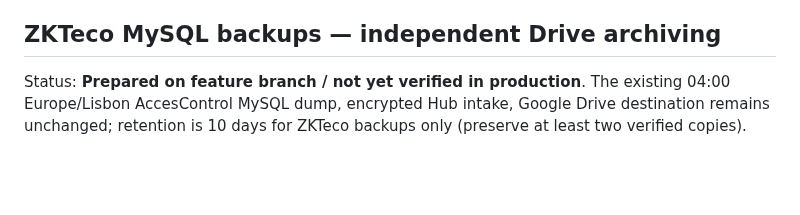
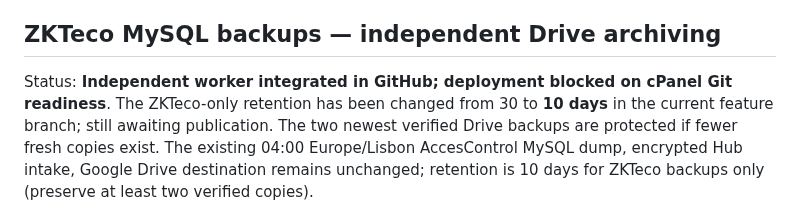
Before and after one commit to danieldeploy/room-check, a Markdown page: docs/PROJECT_STATE.md, the part around the change. Rendered like a GitHub page; blank space fills up the shorter version.

Commit message:
Clarify integration, blocked deployment and changed ZKTeco retention

```diff
--- a/docs/PROJECT_STATE.md
+++ b/docs/PROJECT_STATE.md
@@ -57,7 +57,9 @@ under `docs/flows/`.
 
 ## ZKTeco MySQL backups — independent Drive archiving
 
-Status: **Prepared on feature branch / not yet verified in production**.
+Status: **Independent worker integrated in GitHub; deployment blocked on cPanel Git readiness**.
+The ZKTeco-only retention has been changed from 30 to **10 days** in the current feature branch; still awaiting publication.
+The two newest verified Drive backups are protected if fewer fresh copies exist.
 The existing 04:00 Europe/Lisbon AccesControl MySQL dump, encrypted Hub intake,
 Google Drive destination remains unchanged; retention is 10 days for ZKTeco backups only (preserve at least two verified copies).
 
```
